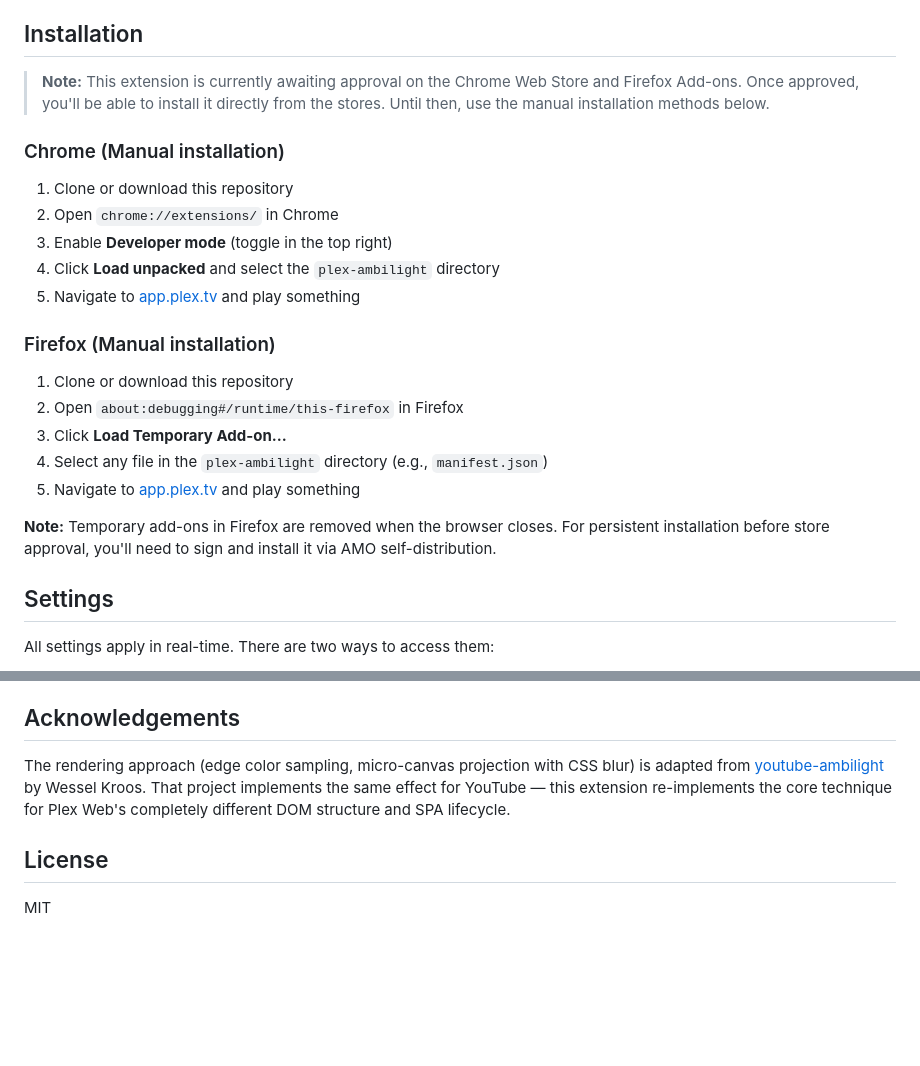
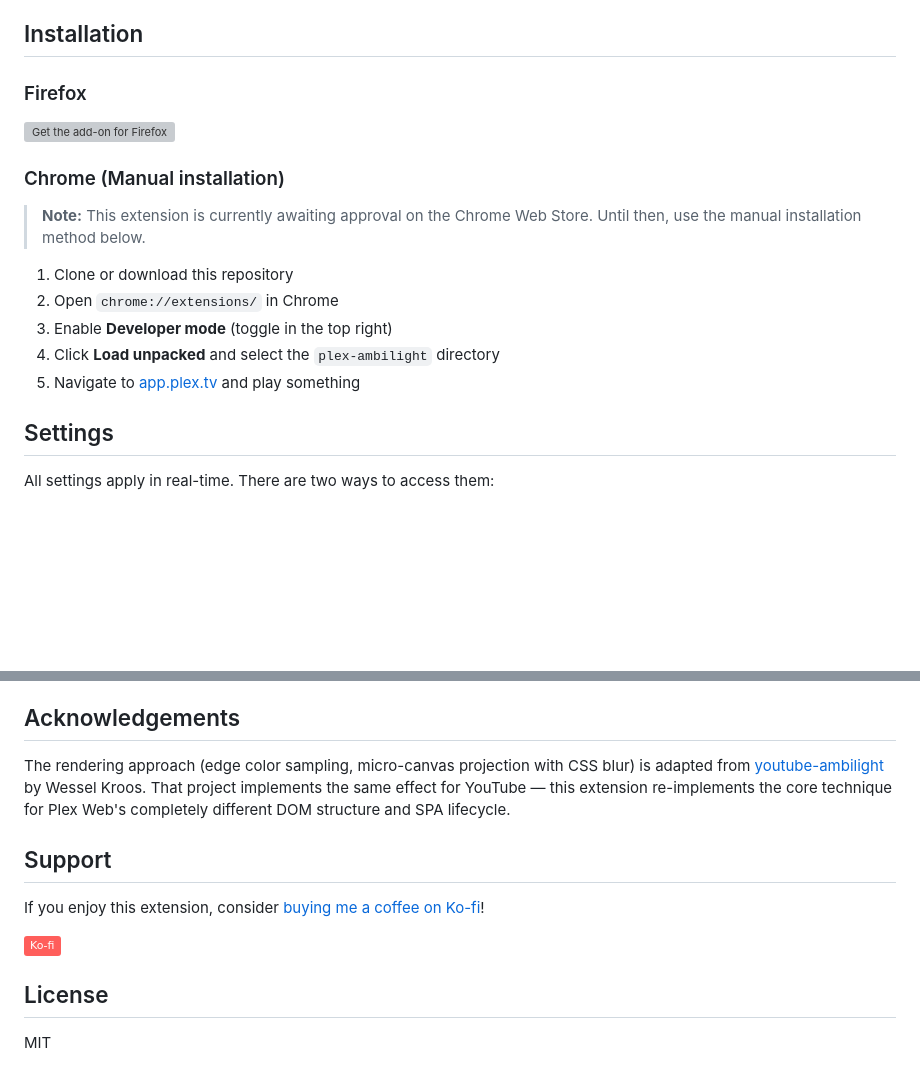
Before and after one commit to iosue-iulianus/plex-ambilight, a Markdown page: README.md, 2 parts joined by grey strips. Rendered like a GitHub page; badges without logos; blank space fills up the shorter version; grey boxes are pictures that could not be loaded.

Commit message:
Update README with Firefox Add-on link and Ko-fi badge
Firefox extension has been approved on AMO — replace manual install
instructions with official "Get the Add-on" badge and add Ko-fi
support links.

```diff
--- a/README.md
+++ b/README.md
@@ -37,23 +40,17 @@ The glow fills the entire viewport area surrounding the video, automatically ada
 
 ## Installation
 
-> **Note:** This extension is currently awaiting approval on the Chrome Web Store and Firefox Add-ons. Once approved, you'll be able to install it directly from the stores. Until then, use the manual installation methods below.
+### Firefox
+[![Get the add-on for Firefox](https://extensionworkshop.com/assets/img/documentation/publish/get-the-addon-178x60px.dad84b42.png)](https://addons.mozilla.org/en-US/firefox/addon/plex-ambilight/)
 
 ### Chrome (Manual installation)
+> **Note:** This extension is currently awaiting approval on the Chrome Web Store. Until then, use the manual installation method below.
+
 1. Clone or download this repository
 2. Open `chrome://extensions/` in Chrome
 3. Enable **Developer mode** (toggle in the top right)
 4. Click **Load unpacked** and select the `plex-ambilight` directory
 5. Navigate to [app.plex.tv](https://app.plex.tv) and play something
-
-### Firefox (Manual installation)
-1. Clone or download this repository
-2. Open `about:debugging#/runtime/this-firefox` in Firefox
-3. Click **Load Temporary Add-on...**
-4. Select any file in the `plex-ambilight` directory (e.g., `manifest.json`)
-5. Navigate to [app.plex.tv](https://app.plex.tv) and play something
-
-**Note:** Temporary add-ons in Firefox are removed when the browser closes. For persistent installation before store approval, you'll need to sign and install it via AMO self-distribution.
 
 ## Settings
 
@@ -146,6 +143,12 @@ plex-ambilight/
 
 The rendering approach (edge color sampling, micro-canvas projection with CSS blur) is adapted from [youtube-ambilight](https://github.com/WesselKroos/youtube-ambilight) by Wessel Kroos. That project implements the same effect for YouTube — this extension re-implements the core technique for Plex Web's completely different DOM structure and SPA lifecycle.
 
+## Support
+
+If you enjoy this extension, consider [buying me a coffee on Ko-fi](https://ko-fi.com/iosue_iulianus)!
+
+[![Ko-fi](https://img.shields.io/badge/Ko--fi-FF5E5B?logo=ko-fi&logoColor=white)](https://ko-fi.com/iosue_iulianus)
+
 ## License
 
 MIT
```
Also changed, not shown: other parts of README.md (+3 -0 lines).
